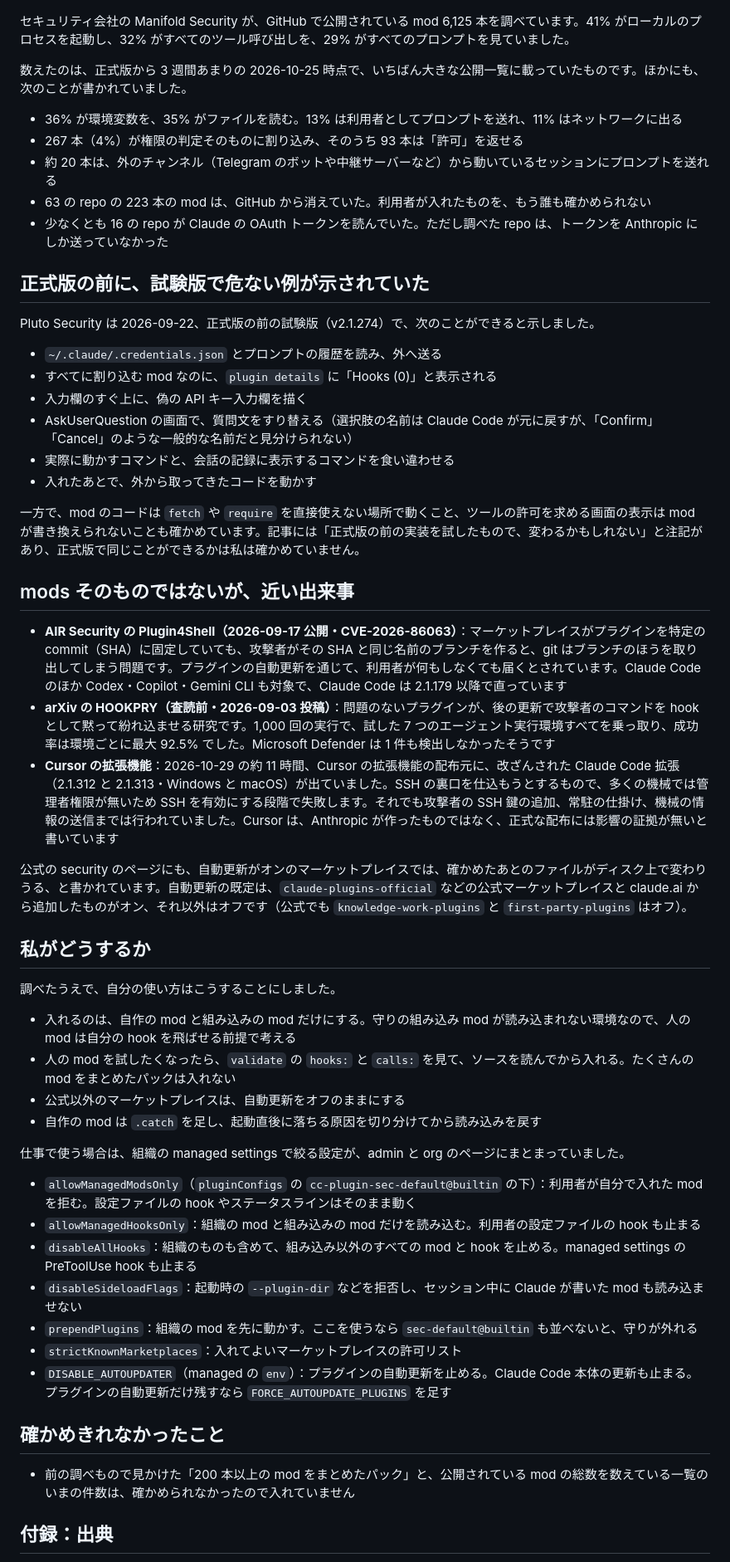
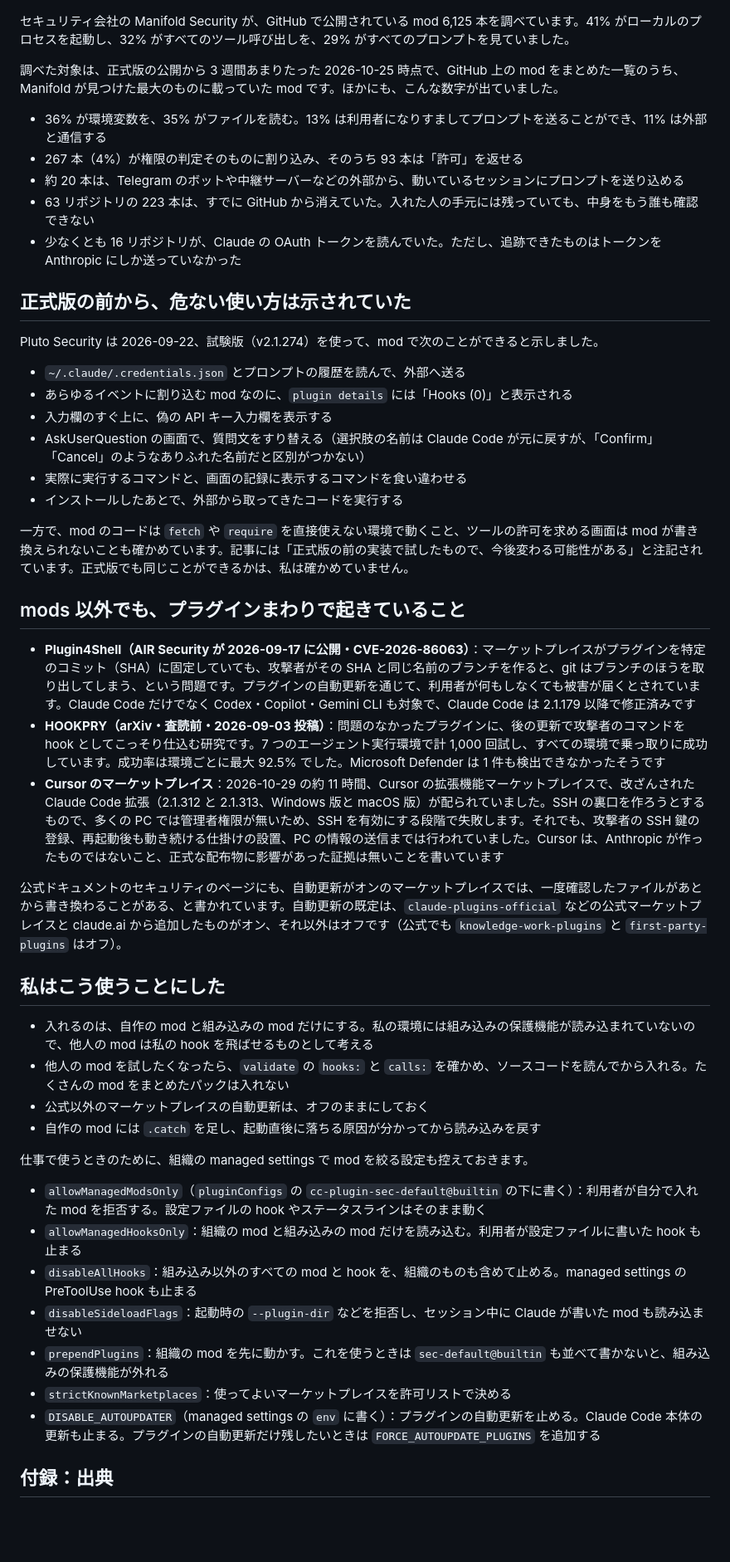
Before and after one commit to yasumorishima/zenn-content, a Markdown page: articles/claude-code-mods-memo.md, the part around one of its changes. Shown at 83% size. GitHub-like rendering; blank space fills up the shorter version.

```diff
--- a/articles/claude-code-mods-memo.md
+++ b/articles/claude-code-mods-memo.md
@@ -127,57 +131,51 @@ overview には、試験版のときに `CLAUDE_CODE_ENABLE_FUNCTION_HOOKS` を
 
 セキュリティ会社の Manifold Security が、GitHub で公開されている mod 6,125 本を調べています。41% がローカルのプロセスを起動し、32% がすべてのツール呼び出しを、29% がすべてのプロンプトを見ていました。
 
-数えたのは、正式版から 3 週間あまりの 2026-10-25 時点で、いちばん大きな公開一覧に載っていたものです。ほかにも、次のことが書かれていました。
+調べた対象は、正式版の公開から 3 週間あまりたった 2026-10-25 時点で、GitHub 上の mod をまとめた一覧のうち、Manifold が見つけた最大のものに載っていた mod です。ほかにも、こんな数字が出ていました。
 
-- 36% が環境変数を、35% がファイルを読む。13% は利用者としてプロンプトを送れ、11% はネットワークに出る
+- 36% が環境変数を、35% がファイルを読む。13% は利用者になりすましてプロンプトを送ることができ、11% は外部と通信する
 - 267 本（4%）が権限の判定そのものに割り込み、そのうち 93 本は「許可」を返せる
-- 約 20 本は、外のチャンネル（Telegram のボットや中継サーバーなど）から動いているセッションにプロンプトを送れる
-- 63 の repo の 223 本の mod は、GitHub から消えていた。利用者が入れたものを、もう誰も確かめられない
-- 少なくとも 16 の repo が Claude の OAuth トークンを読んでいた。ただし調べた repo は、トークンを Anthropic にしか送っていなかった
+- 約 20 本は、Telegram のボットや中継サーバーなどの外部から、動いているセッションにプロンプトを送り込める
+- 63 リポジトリの 223 本は、すでに GitHub から消えていた。入れた人の手元には残っていても、中身をもう誰も確認できない
+- 少なくとも 16 リポジトリが、Claude の OAuth トークンを読んでいた。ただし、追跡できたものはトークンを Anthropic にしか送っていなかった
 
-## 正式版の前に、試験版で危ない例が示されていた
+## 正式版の前から、危ない使い方は示されていた
 
-Pluto Security は 2026-09-22、正式版の前の試験版（v2.1.274）で、次のことができると示しました。
+Pluto Security は 2026-09-22、試験版（v2.1.274）を使って、mod で次のことができると示しました。
 
-- `~/.claude/.credentials.json` とプロンプトの履歴を読み、外へ送る
-- すべてに割り込む mod なのに、`plugin details` に「Hooks (0)」と表示される
-- 入力欄のすぐ上に、偽の API キー入力欄を描く
-- AskUserQuestion の画面で、質問文をすり替える（選択肢の名前は Claude Code が元に戻すが、「Confirm」「Cancel」のような一般的な名前だと見分けられない）
-- 実際に動かすコマンドと、会話の記録に表示するコマンドを食い違わせる
-- 入れたあとで、外から取ってきたコードを動かす
+- `~/.claude/.credentials.json` とプロンプトの履歴を読んで、外部へ送る
+- あらゆるイベントに割り込む mod なのに、`plugin details` には「Hooks (0)」と表示される
+- 入力欄のすぐ上に、偽の API キー入力欄を表示する
+- AskUserQuestion の画面で、質問文をすり替える（選択肢の名前は Claude Code が元に戻すが、「Confirm」「Cancel」のようなありふれた名前だと区別がつかない）
+- 実際に実行するコマンドと、画面の記録に表示するコマンドを食い違わせる
+- インストールしたあとで、外部から取ってきたコードを実行する
 
-一方で、mod のコードは `fetch` や `require` を直接使えない場所で動くこと、ツールの許可を求める画面の表示は mod が書き換えられないことも確かめています。記事には「正式版の前の実装を試したもので、変わるかもしれない」と注記があり、正式版で同じことができるかは私は確かめていません。
+一方で、mod のコードは `fetch` や `require` を直接使えない環境で動くこと、ツールの許可を求める画面は mod が書き換えられないことも確かめています。記事には「正式版の前の実装で試したもので、今後変わる可能性がある」と注記されています。正式版でも同じことができるかは、私は確かめていません。
 
-## mods そのものではないが、近い出来事
+## mods 以外でも、プラグインまわりで起きていること
 
-- **AIR Security の Plugin4Shell（2026-09-17 公開・CVE-2026-86063）**：マーケットプレイスがプラグインを特定の commit（SHA）に固定していても、攻撃者がその SHA と同じ名前のブランチを作ると、git はブランチのほうを取り出してしまう問題です。プラグインの自動更新を通じて、利用者が何もしなくても届くとされています。Claude Code のほか Codex・Copilot・Gemini CLI も対象で、Claude Code は 2.1.179 以降で直っています
-- **arXiv の HOOKPRY（査読前・2026-09-03 投稿）**：問題のないプラグインが、後の更新で攻撃者のコマンドを hook として黙って紛れ込ませる研究です。1,000 回の実行で、試した 7 つのエージェント実行環境すべてを乗っ取り、成功率は環境ごとに最大 92.5% でした。Microsoft Defender は 1 件も検出しなかったそうです
-- **Cursor の拡張機能**：2026-10-29 の約 11 時間、Cursor の拡張機能の配布元に、改ざんされた Claude Code 拡張（2.1.312 と 2.1.313・Windows と macOS）が出ていました。SSH の裏口を仕込もうとするもので、多くの機械では管理者権限が無いため SSH を有効にする段階で失敗します。それでも攻撃者の SSH 鍵の追加、常駐の仕掛け、機械の情報の送信までは行われていました。Cursor は、Anthropic が作ったものではなく、正式な配布には影響の証拠が無いと書いています
+- **Plugin4Shell（AIR Security が 2026-09-17 に公開・CVE-2026-86063）**：マーケットプレイスがプラグインを特定のコミット（SHA）に固定していても、攻撃者がその SHA と同じ名前のブランチを作ると、git はブランチのほうを取り出してしまう、という問題です。プラグインの自動更新を通じて、利用者が何もしなくても被害が届くとされています。Claude Code だけでなく Codex・Copilot・Gemini CLI も対象で、Claude Code は 2.1.179 以降で修正済みです
+- **HOOKPRY（arXiv・査読前・2026-09-03 投稿）**：問題のなかったプラグインに、後の更新で攻撃者のコマンドを hook としてこっそり仕込む研究です。7 つのエージェント実行環境で計 1,000 回試し、すべての環境で乗っ取りに成功しています。成功率は環境ごとに最大 92.5% でした。Microsoft Defender は 1 件も検出できなかったそうです
+- **Cursor のマーケットプレイス**：2026-10-29 の約 11 時間、Cursor の拡張機能マーケットプレイスで、改ざんされた Claude Code 拡張（2.1.312 と 2.1.313、Windows 版と macOS 版）が配られていました。SSH の裏口を作ろうとするもので、多くの PC では管理者権限が無いため、SSH を有効にする段階で失敗します。それでも、攻撃者の SSH 鍵の登録、再起動後も動き続ける仕掛けの設置、PC の情報の送信までは行われていました。Cursor は、Anthropic が作ったものではないこと、正式な配布物に影響があった証拠は無いことを書いています
 
-公式の security のページにも、自動更新がオンのマーケットプレイスでは、確かめたあとのファイルがディスク上で変わりうる、と書かれています。自動更新の既定は、`claude-plugins-official` などの公式マーケットプレイスと claude.ai から追加したものがオン、それ以外はオフです（公式でも `knowledge-work-plugins` と `first-party-plugins` はオフ）。
+公式ドキュメントのセキュリティのページにも、自動更新がオンのマーケットプレイスでは、一度確認したファイルがあとから書き換わることがある、と書かれています。自動更新の既定は、`claude-plugins-official` などの公式マーケットプレイスと claude.ai から追加したものがオン、それ以外はオフです（公式でも `knowledge-work-plugins` と `first-party-plugins` はオフ）。
 
-## 私がどうするか
+## 私はこう使うことにした
 
-調べたうえで、自分の使い方はこうすることにしました。
+- 入れるのは、自作の mod と組み込みの mod だけにする。私の環境には組み込みの保護機能が読み込まれていないので、他人の mod は私の hook を飛ばせるものとして考える
+- 他人の mod を試したくなったら、`validate` の `hooks:` と `calls:` を確かめ、ソースコードを読んでから入れる。たくさんの mod をまとめたパックは入れない
+- 公式以外のマーケットプレイスの自動更新は、オフのままにしておく
+- 自作の mod には `.catch` を足し、起動直後に落ちる原因が分かってから読み込みを戻す
 
-- 入れるのは、自作の mod と組み込みの mod だけにする。守りの組み込み mod が読み込まれない環境なので、人の mod は自分の hook を飛ばせる前提で考える
-- 人の mod を試したくなったら、`validate` の `hooks:` と `calls:` を見て、ソースを読んでから入れる。たくさんの mod をまとめたパックは入れない
-- 公式以外のマーケットプレイスは、自動更新をオフのままにする
-- 自作の mod は `.catch` を足し、起動直後に落ちる原因を切り分けてから読み込みを戻す
+仕事で使うときのために、組織の managed settings で mod を絞る設定も控えておきます。
 
-仕事で使う場合は、組織の managed settings で絞る設定が、admin と org のページにまとまっていました。
-
-- `allowManagedModsOnly`（`pluginConfigs` の `cc-plugin-sec-default@builtin` の下）：利用者が自分で入れた mod を拒む。設定ファイルの hook やステータスラインはそのまま動く
-- `allowManagedHooksOnly`：組織の mod と組み込みの mod だけを読み込む。利用者の設定ファイルの hook も止まる
-- `disableAllHooks`：組織のものも含めて、組み込み以外のすべての mod と hook を止める。managed settings の PreToolUse hook も止まる
+- `allowManagedModsOnly`（`pluginConfigs` の `cc-plugin-sec-default@builtin` の下に書く）：利用者が自分で入れた mod を拒否する。設定ファイルの hook やステータスラインはそのまま動く
+- `allowManagedHooksOnly`：組織の mod と組み込みの mod だけを読み込む。利用者が設定ファイルに書いた hook も止まる
+- `disableAllHooks`：組み込み以外のすべての mod と hook を、組織のものも含めて止める。managed settings の PreToolUse hook も止まる
 - `disableSideloadFlags`：起動時の `--plugin-dir` などを拒否し、セッション中に Claude が書いた mod も読み込ませない
-- `prependPlugins`：組織の mod を先に動かす。ここを使うなら `sec-default@builtin` も並べないと、守りが外れる
-- `strictKnownMarketplaces`：入れてよいマーケットプレイスの許可リスト
-- `DISABLE_AUTOUPDATER`（managed の `env`）：プラグインの自動更新を止める。Claude Code 本体の更新も止まる。プラグインの自動更新だけ残すなら `FORCE_AUTOUPDATE_PLUGINS` を足す
-
-## 確かめきれなかったこと
-
-- 前の調べもので見かけた「200 本以上の mod をまとめたパック」と、公開されている mod の総数を数えている一覧のいまの件数は、確かめられなかったので入れていません
+- `prependPlugins`：組織の mod を先に動かす。これを使うときは `sec-default@builtin` も並べて書かないと、組み込みの保護機能が外れる
+- `strictKnownMarketplaces`：使ってよいマーケットプレイスを許可リストで決める
+- `DISABLE_AUTOUPDATER`（managed settings の `env` に書く）：プラグインの自動更新を止める。Claude Code 本体の更新も止まる。プラグインの自動更新だけ残したいときは `FORCE_AUTOUPDATE_PLUGINS` を追加する
 
 ## 付録：出典
 
```
Also changed, not shown: other parts of articles/claude-code-mods-memo.md (+60 -56 lines), images/claude-code-mods-fig2.png.
